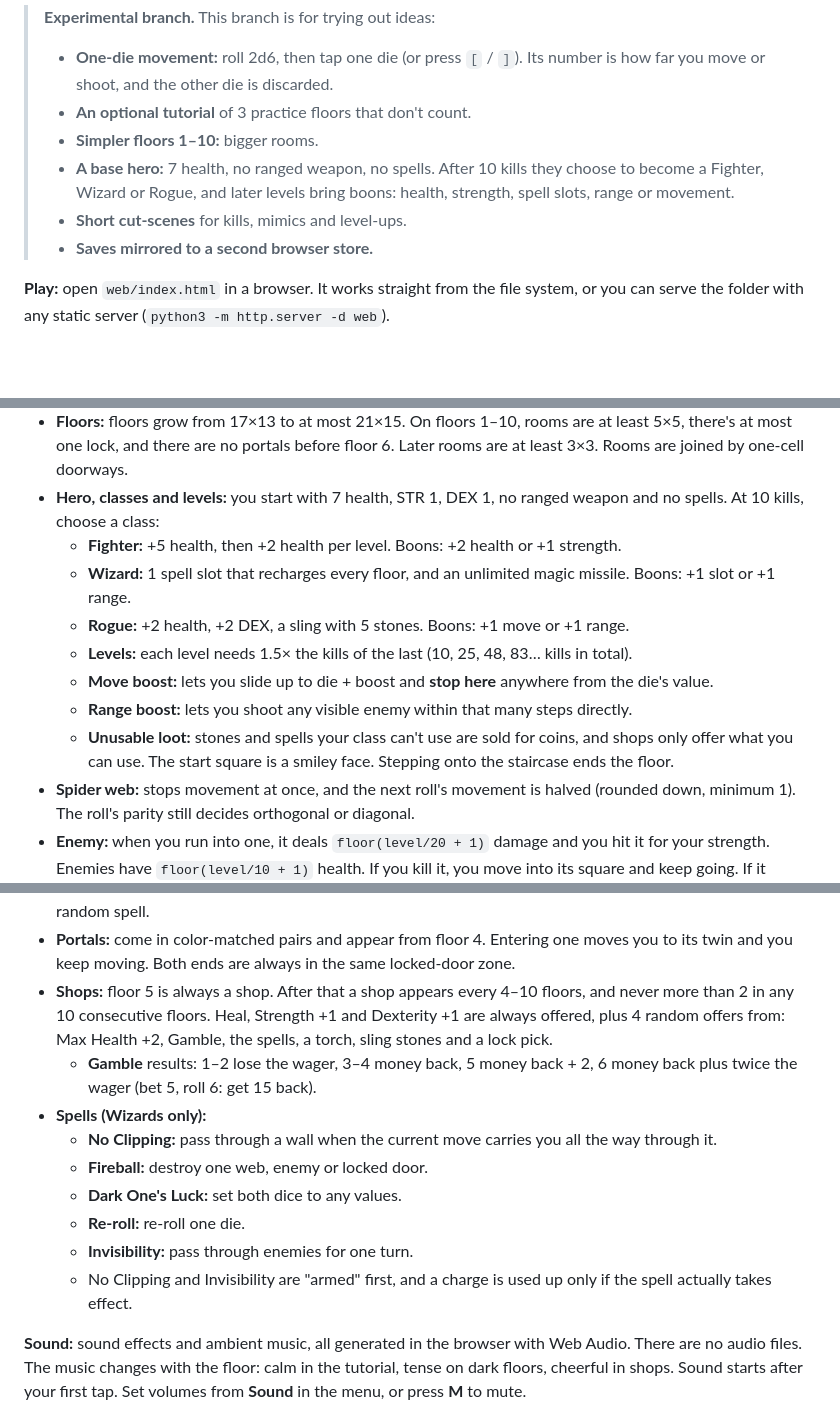
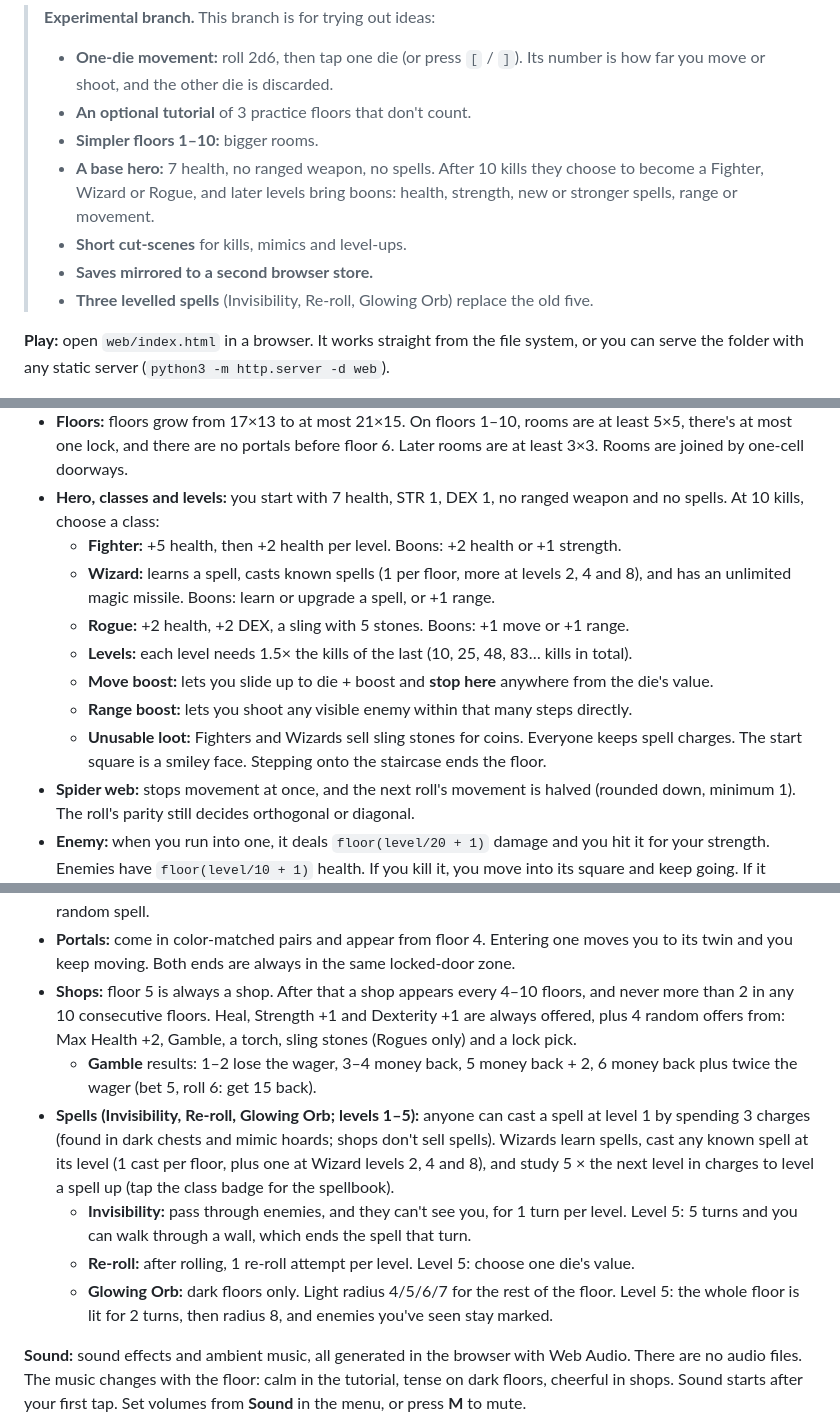
Before and after one commit to williamlkilgore-code/PRNG, a Markdown page: web/README.md, 3 parts joined by grey strips. GitHub-like rendering; blank space fills up the shorter version.

Commit message:
Docs: the three levelled spells
Co-Authored-By: Claude Opus 5.5 <noreply@anthropic.com>
Claude-Session: https://claude.ai/code/session_01WcE1vZaVDX7UmHAo1Hiopb

```diff
--- a/web/README.md
+++ b/web/README.md
@@ -6,9 +6,10 @@ A procedurally generated roll-and-write dungeon crawler that runs in the browser
 > - **One-die movement:** roll 2d6, then tap one die (or press `[` / `]`). Its number is how far you move or shoot, and the other die is discarded.
 > - **An optional tutorial** of 3 practice floors that don't count.
 > - **Simpler floors 1–10:** bigger rooms.
-> - **A base hero:** 7 health, no ranged weapon, no spells. After 10 kills they choose to become a Fighter, Wizard or Rogue, and later levels bring boons: health, strength, spell slots, range or movement.
+> - **A base hero:** 7 health, no ranged weapon, no spells. After 10 kills they choose to become a Fighter, Wizard or Rogue, and later levels bring boons: health, strength, new or stronger spells, range or movement.
 > - **Short cut-scenes** for kills, mimics and level-ups.
 > - **Saves mirrored to a second browser store.**
+> - **Three levelled spells** (Invisibility, Re-roll, Glowing Orb) replace the old five.
 
 **Play:** open `web/index.html` in a browser. It works straight from the file system, or you can serve the folder with any static server (`python3 -m http.server -d web`).
 
@@ -23,12 +24,12 @@ A procedurally generated roll-and-write dungeon crawler that runs in the browser
 - **Floors:** floors grow from 17×13 to at most 21×15. On floors 1–10, rooms are at least 5×5, there's at most one lock, and there are no portals before floor 6. Later rooms are at least 3×3. Rooms are joined by one-cell doorways.
 - **Hero, classes and levels:** you start with 7 health, STR 1, DEX 1, no ranged weapon and no spells. At 10 kills, choose a class:
   - **Fighter:** +5 health, then +2 health per level. Boons: +2 health or +1 strength.
-  - **Wizard:** 1 spell slot that recharges every floor, and an unlimited magic missile. Boons: +1 slot or +1 range.
+  - **Wizard:** learns a spell, casts known spells (1 per floor, more at levels 2, 4 and 8), and has an unlimited magic missile. Boons: learn or upgrade a spell, or +1 range.
   - **Rogue:** +2 health, +2 DEX, a sling with 5 stones. Boons: +1 move or +1 range.
   - **Levels:** each level needs 1.5× the kills of the last (10, 25, 48, 83… kills in total).
   - **Move boost:** lets you slide up to die + boost and **stop here** anywhere from the die's value.
   - **Range boost:** lets you shoot any visible enemy within that many steps directly.
-  - **Unusable loot:** stones and spells your class can't use are sold for coins, and shops only offer what you can use. The start square is a smiley face. Stepping onto the staircase ends the floor.
+  - **Unusable loot:** Fighters and Wizards sell sling stones for coins. Everyone keeps spell charges. The start square is a smiley face. Stepping onto the staircase ends the floor.
 - **Spider web:** stops movement at once, and the next roll's movement is halved (rounded down, minimum 1). The roll's parity still decides orthogonal or diagonal.
 - **Enemy:** when you run into one, it deals `floor(level/20 + 1)` damage and you hit it for your strength. Enemies have `floor(level/10 + 1)` health. If you kill it, you move into its square and keep going. If it survives, your move ends.
 - **Locked door:** always sits in a doorway with wall on two orthogonally opposite sides. It opens with the key of the same color. Every key is placed where it can be reached from the start with all doors still locked.
@@ -42,15 +43,12 @@ A procedurally generated roll-and-write dungeon crawler that runs in the browser
 - **Lock picks and Dexterity:** walking into a locked door without its key, while carrying a lock pick, asks whether to try it: d20 + DEX against the door color (gold 12, crimson 14, azure 16, emerald 18). Success opens the door and you keep moving. Failure breaks the pick and stops your move. DEX starts at 1, and DEX +1 is always for sale in the shop. Picks are found on some floors with locks, or bought.
 - **Mimics:** from floor 19, a floor has a 30% chance of one mimic: a chest, or a fake locked door in an ordinary doorway (never one you need). It looks almost like the real thing (look for tiny teeth). Touch it, with a key or a lock pick for a door, and it ambushes you: d20 + DEX ≥ 12 takes normal damage, otherwise double, and your move stops. It has twice an enemy's health and never moves. Killing it gives twice a chest's coins plus a random spell.
 - **Portals:** come in color-matched pairs and appear from floor 4. Entering one moves you to its twin and you keep moving. Both ends are always in the same locked-door zone.
-- **Shops:** floor 5 is always a shop. After that a shop appears every 4–10 floors, and never more than 2 in any 10 consecutive floors. Heal, Strength +1 and Dexterity +1 are always offered, plus 4 random offers from: Max Health +2, Gamble, the spells, a torch, sling stones and a lock pick.
+- **Shops:** floor 5 is always a shop. After that a shop appears every 4–10 floors, and never more than 2 in any 10 consecutive floors. Heal, Strength +1 and Dexterity +1 are always offered, plus 4 random offers from: Max Health +2, Gamble, a torch, sling stones (Rogues only) and a lock pick.
   - **Gamble** results: 1–2 lose the wager, 3–4 money back, 5 money back + 2, 6 money back plus twice the wager (bet 5, roll 6: get 15 back).
-- **Spells (Wizards only):**
-  - **No Clipping:** pass through a wall when the current move carries you all the way through it.
-  - **Fireball:** destroy one web, enemy or locked door.
-  - **Dark One's Luck:** set both dice to any values.
-  - **Re-roll:** re-roll one die.
-  - **Invisibility:** pass through enemies for one turn.
-  - No Clipping and Invisibility are "armed" first, and a charge is used up only if the spell actually takes effect.
+- **Spells (Invisibility, Re-roll, Glowing Orb; levels 1–5):** anyone can cast a spell at level 1 by spending 3 charges (found in dark chests and mimic hoards; shops don't sell spells). Wizards learn spells, cast any known spell at its level (1 cast per floor, plus one at Wizard levels 2, 4 and 8), and study 5 × the next level in charges to level a spell up (tap the class badge for the spellbook).
+  - **Invisibility:** pass through enemies, and they can't see you, for 1 turn per level. Level 5: 5 turns and you can walk through a wall, which ends the spell that turn.
+  - **Re-roll:** after rolling, 1 re-roll attempt per level. Level 5: choose one die's value.
+  - **Glowing Orb:** dark floors only. Light radius 4/5/6/7 for the rest of the floor. Level 5: the whole floor is lit for 2 turns, then radius 8, and enemies you've seen stay marked.
 
 **Sound:** sound effects and ambient music, all generated in the browser with Web Audio. There are no audio files. The music changes with the floor: calm in the tutorial, tense on dark floors, cheerful in shops. Sound starts after your first tap. Set volumes from **Sound** in the menu, or press **M** to mute.
 
```
Also changed, not shown: web/GAME_SPEC.md (+60 -46 lines).
